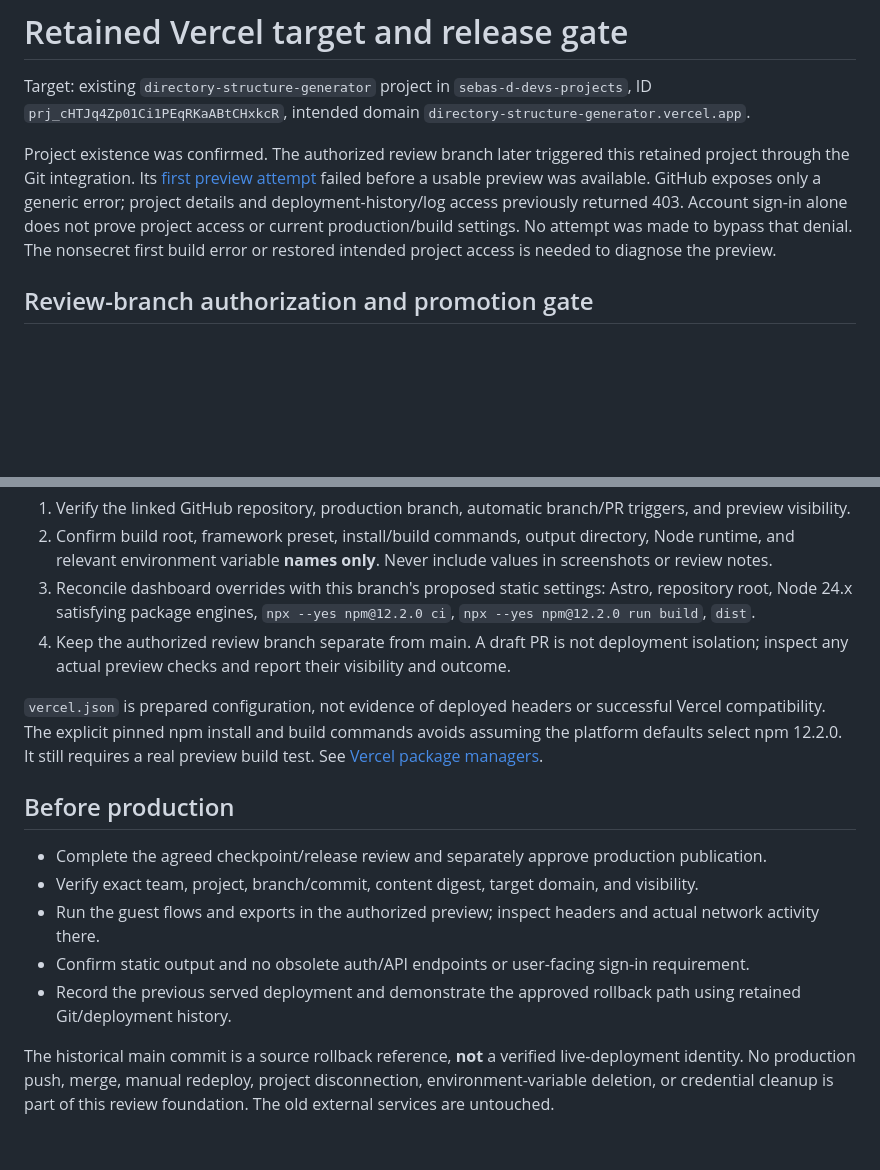
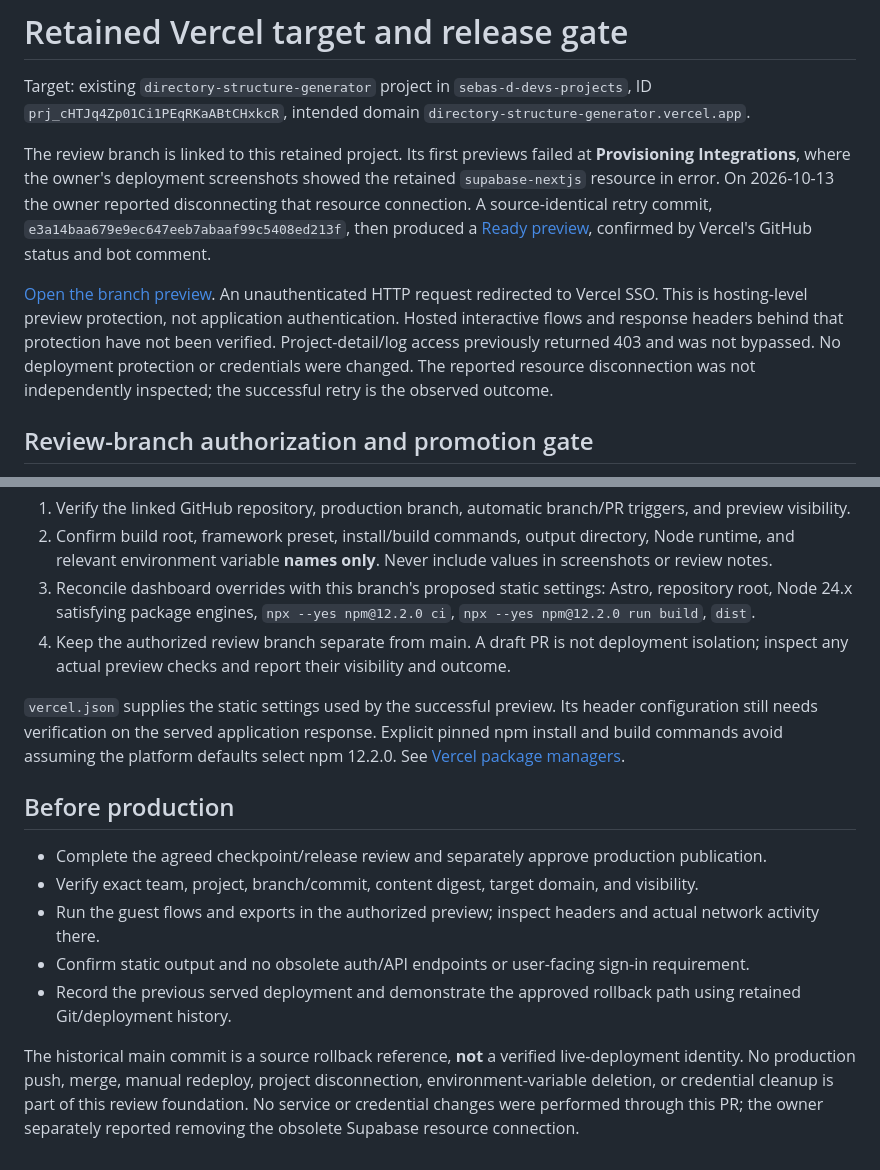
Before and after one commit to Sebas-D-Dev/directory-structure-generator, a Markdown page: docs/deployment-gate.md, 2 parts joined by grey strips. Drawn GitHub-style; blank space fills up the shorter version.

```diff
--- a/docs/deployment-gate.md
+++ b/docs/deployment-gate.md
@@ -2,7 +2,9 @@
 
 Target: existing `directory-structure-generator` project in `sebas-d-devs-projects`, ID `prj_cHTJq4Zp01Ci1PEqRKaABtCHxkcR`, intended domain `directory-structure-generator.vercel.app`.
 
-Project existence was confirmed. The authorized review branch later triggered this retained project through the Git integration. Its [first preview attempt](https://vercel.com/sebas-d-devs-projects/directory-structure-generator/683L5UPwBBgBcbEUgMA953e7CBKU) failed before a usable preview was available. GitHub exposes only a generic error; project details and deployment-history/log access previously returned 403. Account sign-in alone does not prove project access or current production/build settings. No attempt was made to bypass that denial. The nonsecret first build error or restored intended project access is needed to diagnose the preview.
+The review branch is linked to this retained project. Its first previews failed at **Provisioning Integrations**, where the owner's deployment screenshots showed the retained `supabase-nextjs` resource in error. On 2026-10-13 the owner reported disconnecting that resource connection. A source-identical retry commit, `e3a14baa679e9ec647eeb7abaaf99c5408ed213f`, then produced a [Ready preview](https://vercel.com/sebas-d-devs-projects/directory-structure-generator/9x4tbAiGxo1Z9p6rPqDkuFLVrEg6), confirmed by Vercel's GitHub status and bot comment.
+
+[Open the branch preview](https://directory-structure-generator-git-af53ea-sebas-d-devs-projects.vercel.app). An unauthenticated HTTP request redirected to Vercel SSO. This is hosting-level preview protection, not application authentication. Hosted interactive flows and response headers behind that protection have not been verified. Project-detail/log access previously returned 403 and was not bypassed. No deployment protection or credentials were changed. The reported resource disconnection was not independently inspected; the successful retry is the observed outcome.
 
 ## Review-branch authorization and promotion gate
 
@@ -13,7 +15,7 @@ The owner authorized the new review PR and its ordinary automatic preview effect
 3. Reconcile dashboard overrides with this branch's proposed static settings: Astro, repository root, Node 24.x satisfying package engines, `npx --yes npm@12.2.0 ci`, `npx --yes npm@12.2.0 run build`, `dist`.
 4. Keep the authorized review branch separate from main. A draft PR is not deployment isolation; inspect any actual preview checks and report their visibility and outcome.
 
-`vercel.json` is prepared configuration, not evidence of deployed headers or successful Vercel compatibility. The explicit pinned npm install and build commands avoids assuming the platform defaults select npm 12.2.0. It still requires a real preview build test. See [Vercel package managers](https://vercel.com/docs/package-managers).
+`vercel.json` supplies the static settings used by the successful preview. Its header configuration still needs verification on the served application response. Explicit pinned npm install and build commands avoid assuming the platform defaults select npm 12.2.0. See [Vercel package managers](https://vercel.com/docs/package-managers).
 
 ## Before production
 
@@ -23,4 +25,4 @@ The owner authorized the new review PR and its ordinary automatic preview effect
 - Confirm static output and no obsolete auth/API endpoints or user-facing sign-in requirement.
 - Record the previous served deployment and demonstrate the approved rollback path using retained Git/deployment history.
 
-The historical main commit is a source rollback reference, **not** a verified live-deployment identity. No production push, merge, manual redeploy, project disconnection, environment-variable deletion, or credential cleanup is part of this review foundation. The old external services are untouched.
+The historical main commit is a source rollback reference, **not** a verified live-deployment identity. No production push, merge, manual redeploy, project disconnection, environment-variable deletion, or credential cleanup is part of this review foundation. No service or credential changes were performed through this PR; the owner separately reported removing the obsolete Supabase resource connection.
```
Also changed, not shown: README.md (+2 -2 lines), docs/verification.md (+10 -2 lines).
